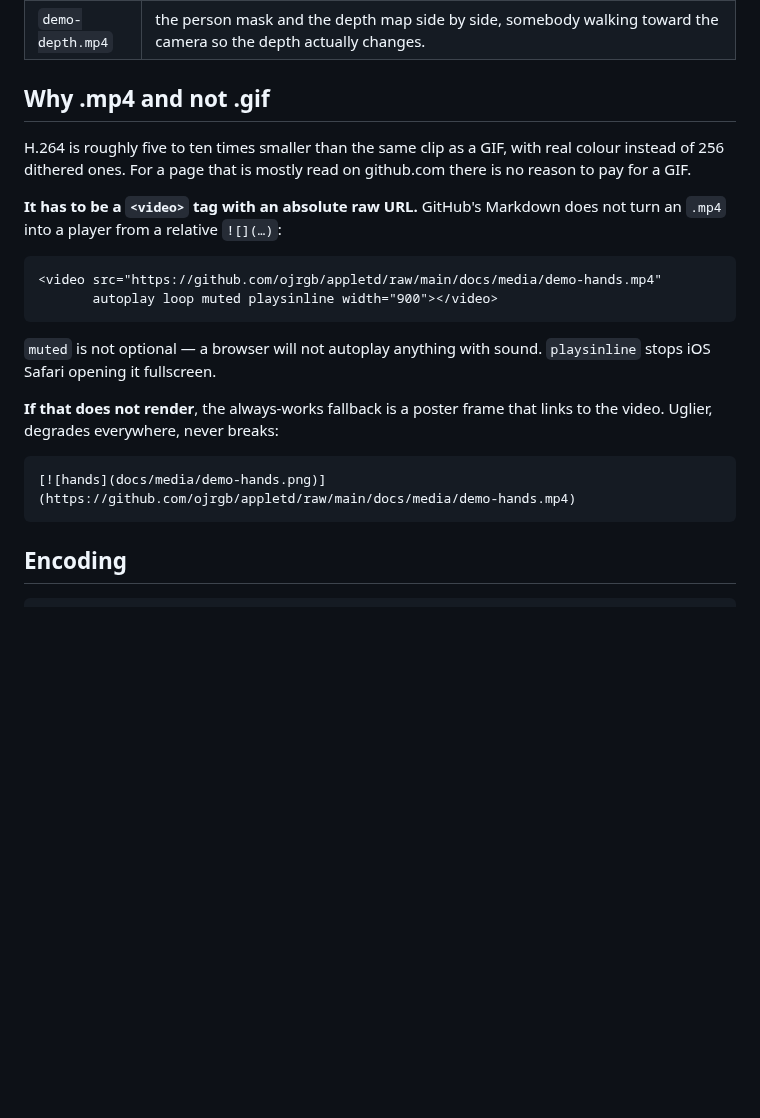
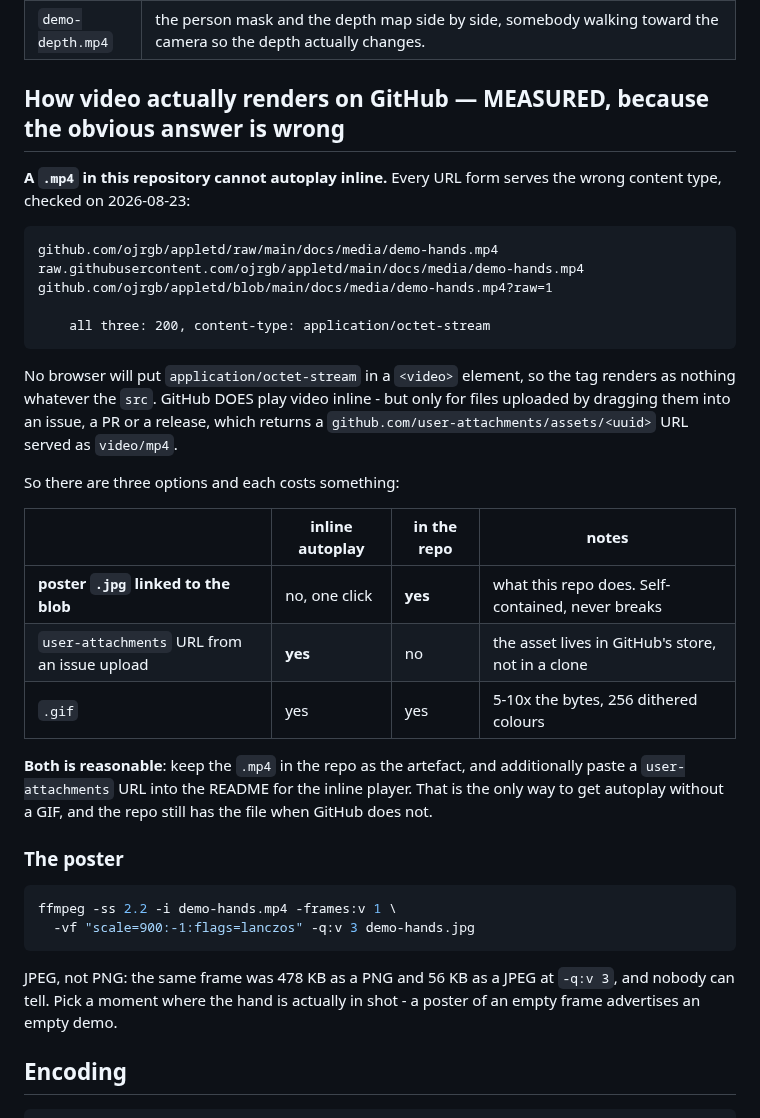
Before and after one commit to ojrgb/appletd, a Markdown page: docs/media/README.md, the part around the change. GitHub-like rendering; blank space fills up the shorter version.

Commit message:
Video renders as a poster linked to the blob, because inline is not available
The <video> tag I added an hour ago could never have worked, and the reason is not
the path. Measured: every repo URL form - /raw/, raw.githubusercontent.com, and
/blob/ with ?raw=1 - returns 200 with content-type application/octet-stream. No
browser will put that in a <video> element, so the tag renders nothing whatever the
src.

GitHub does play video inline, but only for files dragged into an issue, PR or
release, which returns a user-attachments URL served as video/mp4. That asset is not
in the repository, which is the trade.

So: a 56 KB poster .jpg linked to the blob page. Self-contained, one click to play,
cannot break. docs/media/README.md now carries the measurement and all three options
- poster+link, user-attachments, or GIF - with what each one costs, instead of the
advice I got wrong.

The poster is JPEG rather than PNG: the same frame is 478 KB as a PNG and 56 KB as a
JPEG at -q:v 3.

Co-Authored-By: Claude Opus 5 (1M context) <noreply@anthropic.com>

````diff
--- a/docs/media/README.md
+++ b/docs/media/README.md
@@ -7,29 +7,44 @@ Two clips, referenced from the top of `README.md`.
 | `demo-hands.mp4` | a hand driving instanced geometry, **with the CHOP viewer in the same frame** so the channels and the motion are visibly one event. A crop showing only the geometry loses the whole argument. ~12 s loop. |
 | `demo-depth.mp4` | the person mask and the depth map side by side, somebody walking toward the camera so the depth actually changes. |
 
-## Why .mp4 and not .gif
+## How video actually renders on GitHub — MEASURED, because the obvious answer is wrong
 
-H.264 is roughly five to ten times smaller than the same clip as a GIF, with real
-colour instead of 256 dithered ones. For a page that is mostly read on github.com
-there is no reason to pay for a GIF.
+**A `.mp4` in this repository cannot autoplay inline.** Every URL form serves the
+wrong content type, checked on 2026-08-23:
 
-**It has to be a `<video>` tag with an absolute raw URL.** GitHub's Markdown does not
-turn an `.mp4` into a player from a relative `![](…)`:
+    github.com/ojrgb/appletd/raw/main/docs/media/demo-hands.mp4
+    raw.githubusercontent.com/ojrgb/appletd/main/docs/media/demo-hands.mp4
+    github.com/ojrgb/appletd/blob/main/docs/media/demo-hands.mp4?raw=1
 
-```html
-<video src="https://github.com/ojrgb/appletd/raw/main/docs/media/demo-hands.mp4"
-       autoplay loop muted playsinline width="900"></video>
+        all three: 200, content-type: application/octet-stream
+
+No browser will put `application/octet-stream` in a `<video>` element, so the tag
+renders as nothing whatever the `src`. GitHub DOES play video inline - but only for
+files uploaded by dragging them into an issue, a PR or a release, which returns a
+`github.com/user-attachments/assets/<uuid>` URL served as `video/mp4`.
+
+So there are three options and each costs something:
+
+| | inline autoplay | in the repo | notes |
+|---|---|---|---|
+| **poster `.jpg` linked to the blob** | no, one click | **yes** | what this repo does. Self-contained, never breaks |
+| `user-attachments` URL from an issue upload | **yes** | no | the asset lives in GitHub's store, not in a clone |
+| `.gif` | yes | yes | 5-10x the bytes, 256 dithered colours |
+
+**Both is reasonable**: keep the `.mp4` in the repo as the artefact, and additionally
+paste a `user-attachments` URL into the README for the inline player. That is the only
+way to get autoplay without a GIF, and the repo still has the file when GitHub does not.
+
+### The poster
+
+```sh
+ffmpeg -ss 2.2 -i demo-hands.mp4 -frames:v 1 \
+  -vf "scale=900:-1:flags=lanczos" -q:v 3 demo-hands.jpg
 ```
 
-`muted` is not optional — a browser will not autoplay anything with sound. `playsinline`
-stops iOS Safari opening it fullscreen.
-
-**If that does not render**, the always-works fallback is a poster frame that links to
-the video. Uglier, degrades everywhere, never breaks:
-
-```markdown
-[![hands](docs/media/demo-hands.png)](https://github.com/ojrgb/appletd/raw/main/docs/media/demo-hands.mp4)
-```
+JPEG, not PNG: the same frame was 478 KB as a PNG and 56 KB as a JPEG at `-q:v 3`,
+and nobody can tell. Pick a moment where the hand is actually in shot - a poster of
+an empty frame advertises an empty demo.
 
 ## Encoding
 
````
Also changed, not shown: README.md (+6 -7 lines), examples/README.md (+5 -3 lines), docs/media/demo-hands.jpg (added).
